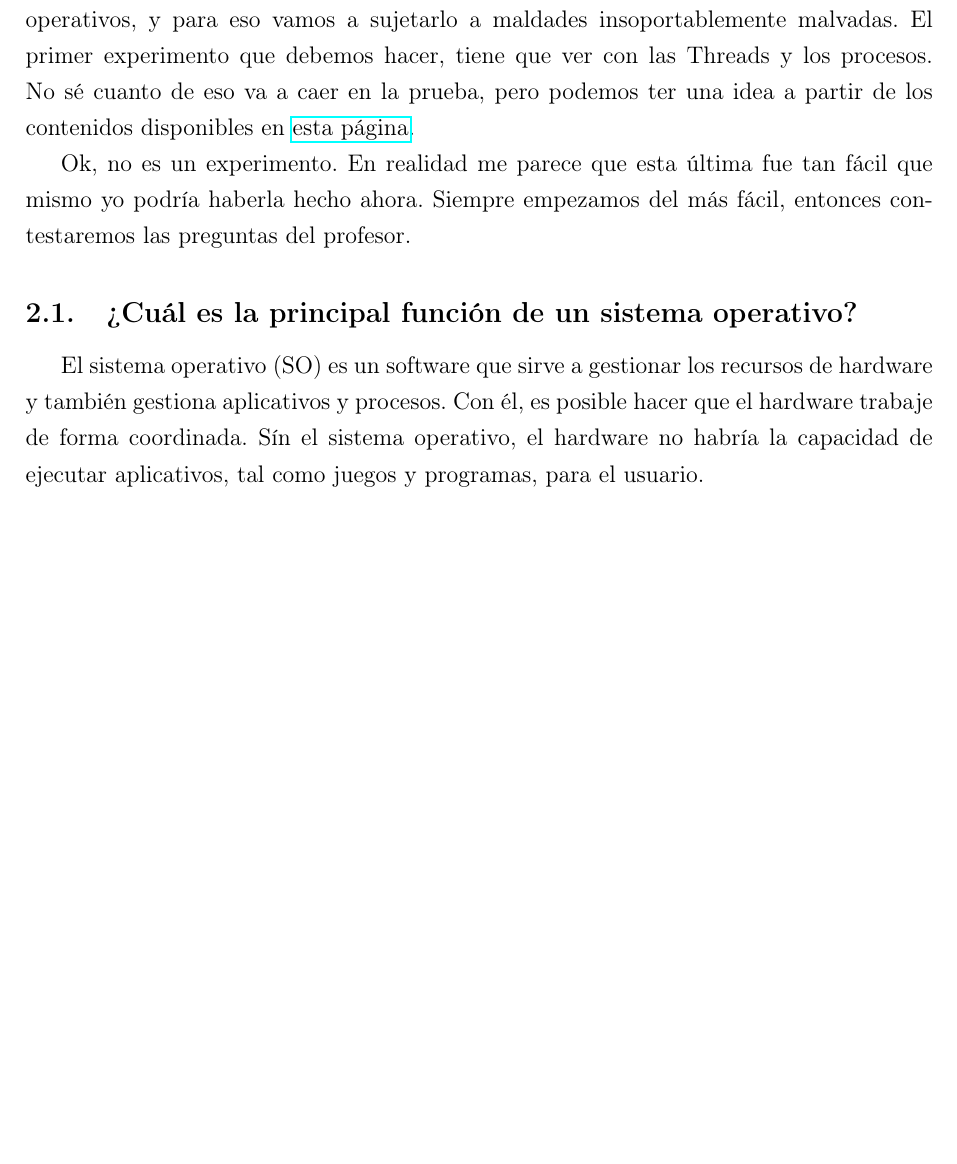
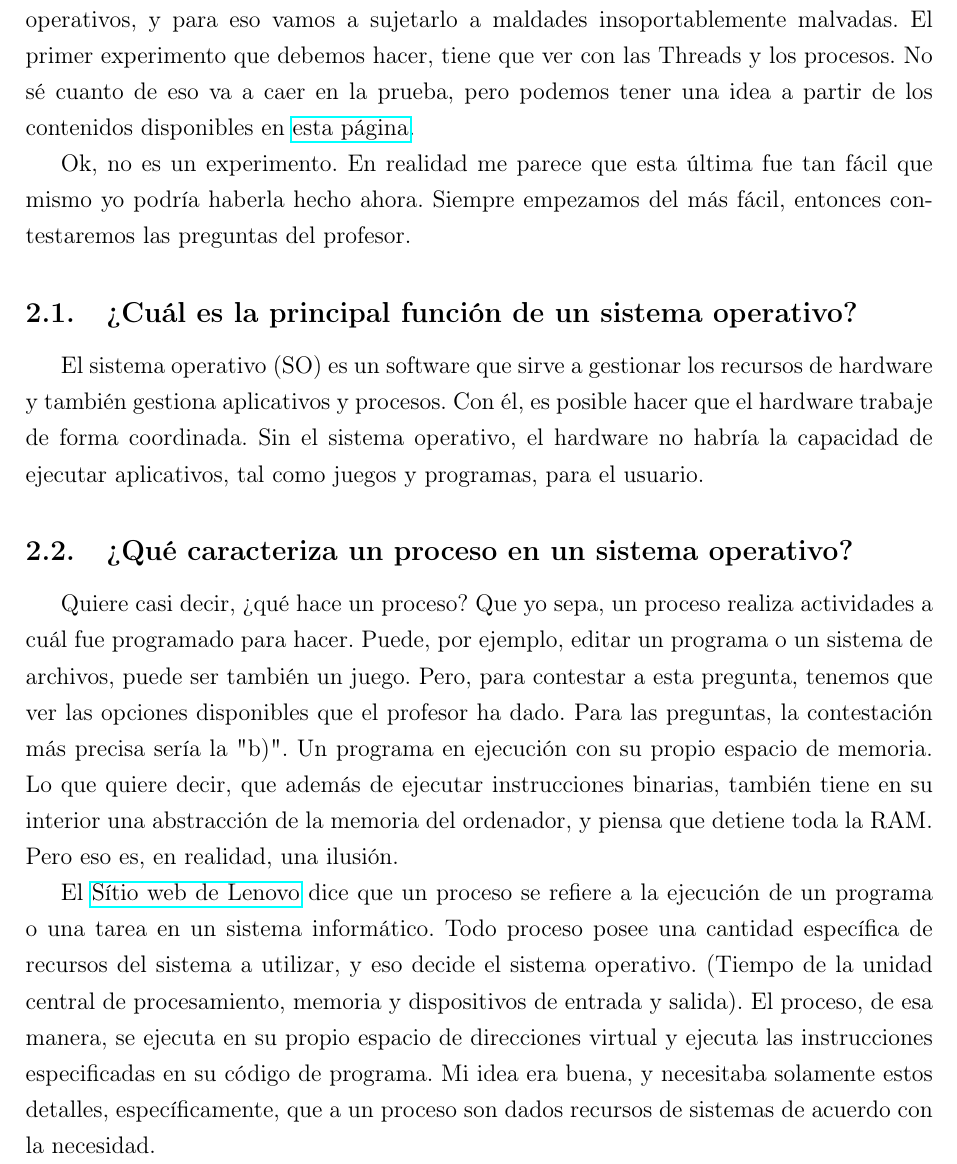
Before and after one commit to lyszt/sistemas-operativos_edu, a LaTeX document (src/main.tex, which reads src/sections/development.tex): part of page 2 of 2 before the commit and part of page 2 of 3 after it, cut so that both start at the same text, the shorter picture padded with empty space. Compiled offline with pdfLaTeX.

Commit message:
feat: main SPANISH TORTURE CHAMBER!!!!

```diff
--- a/src/sections/development.tex
+++ b/src/sections/development.tex
@@ -2,7 +2,7 @@
 
 ¿Quién es SO Kid? No sabemos. Del mismo modo, tenemos que aprender sistemas operativos,
 y para eso vamos a sujetarlo a maldades insoportablemente malvadas. El primer experimento que debemos hacer,
-tiene que ver con las Threads y los procesos. No sé cuanto de eso va a caer en la prueba, pero podemos ter una idea
+tiene que ver con las Threads y los procesos. No sé cuanto de eso va a caer en la prueba, pero podemos tener una idea
 a partir de los contenidos disponibles en \href{https://github.com/rafinhadufluxo/Materias-UFFS/blob/master/Sistemas%20Operacionais/2025.2%20PROVA%20P1.pdf}{esta página}.
 
 Ok, no es un experimento. En realidad me parece que esta última fue tan fácil que mismo yo podría haberla hecho ahora.
@@ -12,5 +12,20 @@ Siempre empezamos del más fácil, entonces contestaremos las preguntas del prof
 
 El sistema operativo (SO) es un software que sirve a gestionar los recursos de hardware
 y también gestiona aplicativos y procesos. Con él, es posible hacer que el hardware
-trabaje de forma coordinada. Sín el sistema operativo, el hardware no habría la capacidad de ejecutar
+trabaje de forma coordinada. Sin el sistema operativo, el hardware no habría la capacidad de ejecutar
 aplicativos, tal como juegos y programas, para el usuario.
+
+\subsection{¿Qué caracteriza un proceso en un sistema operativo?}
+Quiere casi decir, ¿qué hace un proceso? Que yo sepa, un proceso realiza actividades a cuál
+fue programado para hacer. Puede, por ejemplo, editar un programa o un sistema de archivos,
+puede ser también un juego. Pero, para contestar a esta pregunta, tenemos que ver las opciones disponibles
+que el profesor ha dado. Para las preguntas, la contestación más precisa sería la "b)".
+Un programa en ejecución con su propio espacio de memoria. Lo que quiere decir, que además
+de ejecutar instrucciones binarias, también tiene en su interior una abstracción de la memoria del ordenador,
+y piensa que detiene toda la RAM. Pero eso es, en realidad, una ilusión.
+
+El \href{https://www.lenovo.com/es/es/glossary/process/}{Sítio web de Lenovo} dice que un proceso se refiere
+a la ejecución de un programa o una tarea en un sistema informático. Todo proceso posee una cantidad
+específica de recursos del sistema a utilizar, y eso decide el sistema operativo. (Tiempo de la unidad central de procesamiento, memoria y dispositivos de entrada y salida).
+El proceso, de esa manera, se ejecuta en su propio espacio de direcciones virtual y ejecuta las instrucciones especificadas en su código de programa.
+Mi idea era buena, y necesitaba solamente estos detalles, específicamente, que a un proceso son dados recursos de sistemas de acuerdo con la necesidad.
```
Also changed, not shown: src/main.pdf, 5 other files.
